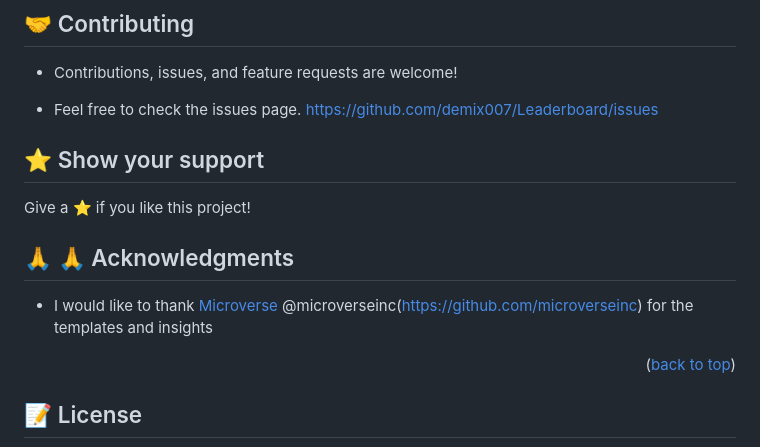
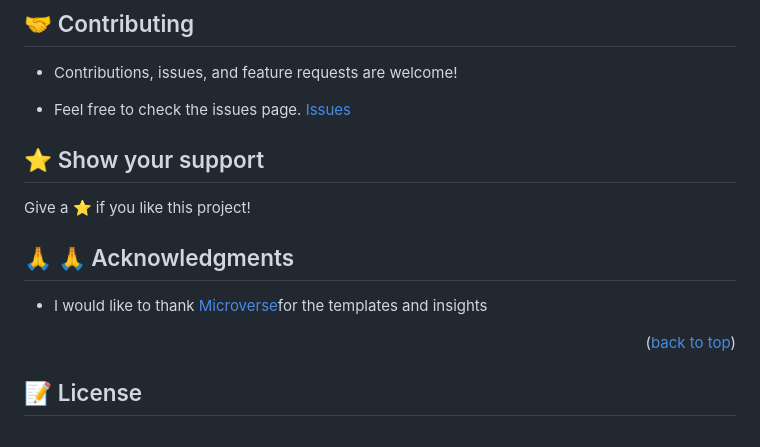
Before and after one commit to demix007/Leaderboard, a Markdown page: README.md, the part around the change. Rendered like a GitHub page.

```diff
--- a/README.md
+++ b/README.md
@@ -78,13 +78,13 @@
 ## 🤝 Contributing <a name="contributing"></a>
 - Contributions, issues, and feature requests are welcome!
 
-- Feel free to check the issues page. https://github.com/demix007/Leaderboard/issues
+- Feel free to check the issues page. [Issues](https://github.com/demix007/Leaderboard/issues)
 
 ## ⭐️ Show your support <a name="support"></a>
 Give a ⭐️ if you like this project!
 
 ## 🙏 🙏 Acknowledgments <a name="acknowledgements"></a>
-- I would like to thank  [Microverse](https://github.com/microverseinc) @microverseinc(https://github.com/microverseinc) for the templates and insights
+- I would like to thank  [Microverse](https://github.com/microverseinc)for the templates and insights
 
 <p align="right">(<a href="#readme-top">back to top</a>)</p>
 
```
